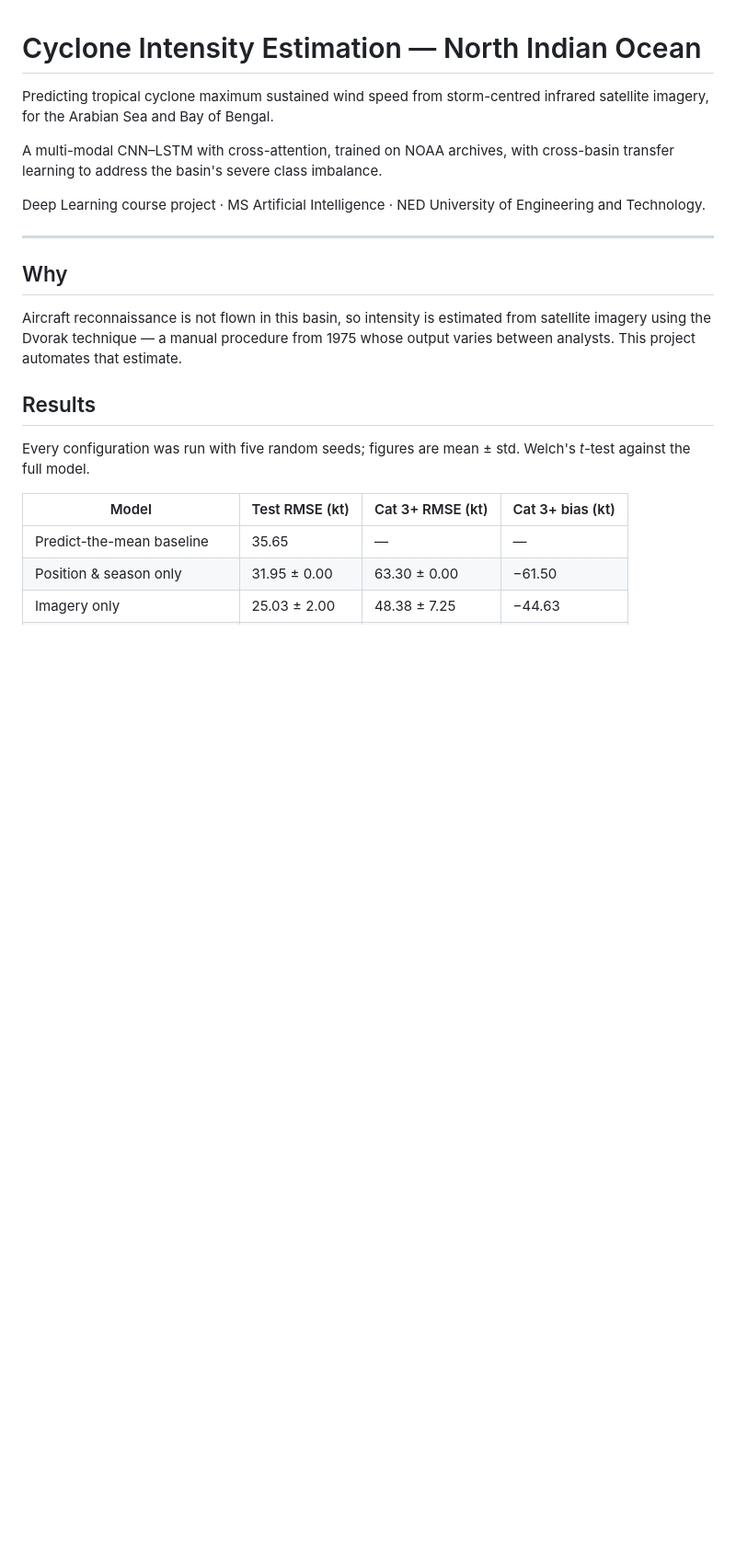
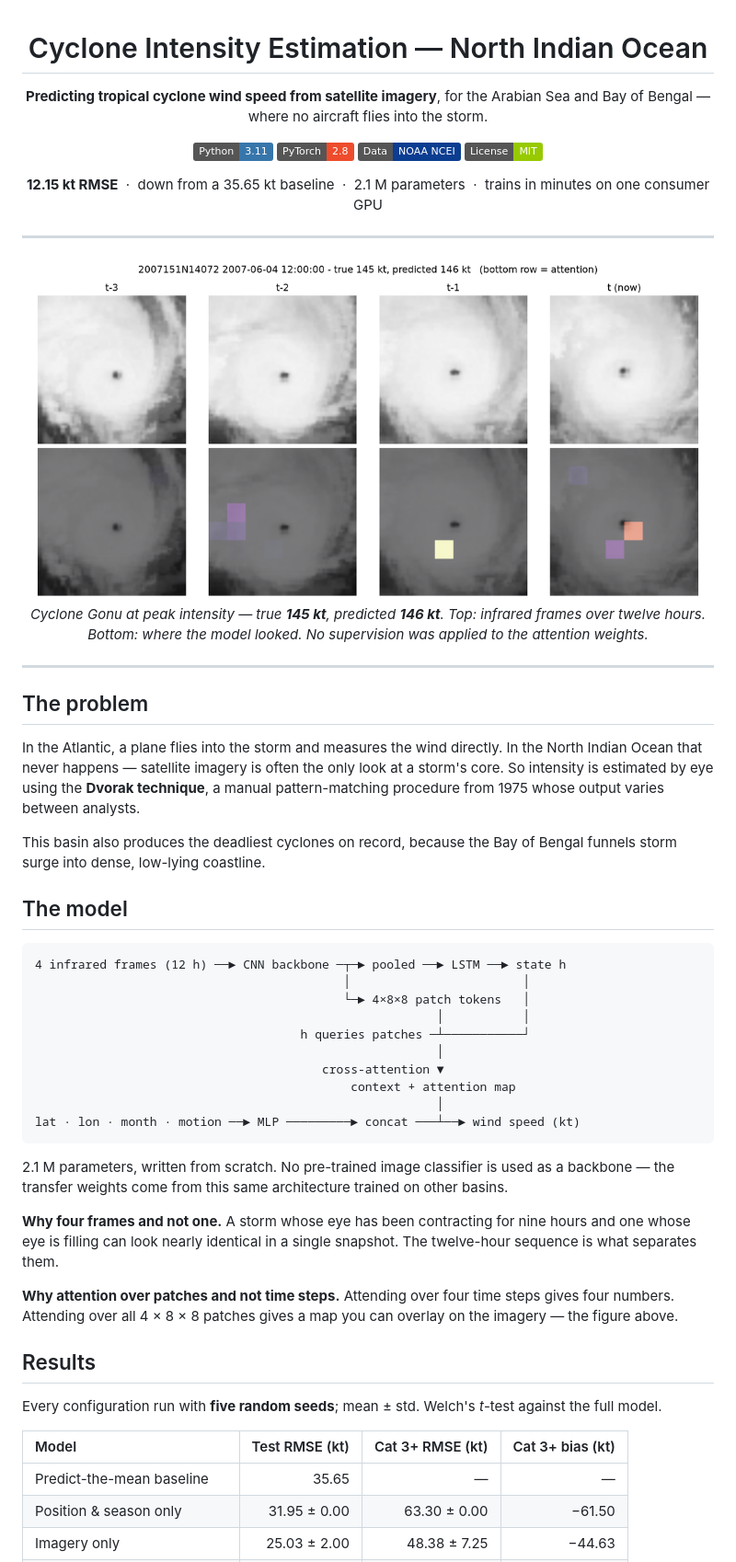
Before and after one commit to Junaidjameel773/cyclone-intensity-nio, a Markdown page: README.md, the part around one of its changes. Shown at 92% size. Drawn GitHub-style; pictures changed too: docs/attention.png (added); badges without logos; blank space fills up the shorter version.

Commit message:
Add project README with figures and licence

````diff
--- a/README.md
+++ b/README.md
@@ -1,30 +3,74 @@
 # Cyclone Intensity Estimation — North Indian Ocean
 
-Predicting tropical cyclone maximum sustained wind speed from storm-centred
-infrared satellite imagery, for the Arabian Sea and Bay of Bengal.
+**Predicting tropical cyclone wind speed from satellite imagery**, for the
+Arabian Sea and Bay of Bengal — where no aircraft flies into the storm.
 
-A multi-modal CNN–LSTM with cross-attention, trained on NOAA archives, with
-cross-basin transfer learning to address the basin's severe class imbalance.
+[![Python](https://img.shields.io/badge/Python-3.11-3776AB?logo=python&logoColor=white)](https://www.python.org)
+[![PyTorch](https://img.shields.io/badge/PyTorch-2.8-EE4C2C?logo=pytorch&logoColor=white)](https://pytorch.org)
+[![Data](https://img.shields.io/badge/Data-NOAA%20NCEI-0B3D91)](https://www.ncei.noaa.gov)
+[![License](https://img.shields.io/badge/License-MIT-green.svg)](LICENSE)
 
-Deep Learning course project · MS Artificial Intelligence · NED University of
-Engineering and Technology.
+**12.15 kt RMSE** &nbsp;·&nbsp; down from a 35.65 kt baseline &nbsp;·&nbsp;
+2.1 M parameters &nbsp;·&nbsp; trains in minutes on one consumer GPU
+
+</div>
 
 ---
 
-## Why
+<div align="center">
+  <img src="docs/attention.png" width="100%">
+  <p><em>Cyclone Gonu at peak intensity — true <b>145 kt</b>, predicted
+  <b>146 kt</b>. Top: infrared frames over twelve hours. Bottom: where the
+  model looked. No supervision was applied to the attention weights.</em></p>
+</div>
 
-Aircraft reconnaissance is not flown in this basin, so intensity is estimated
-from satellite imagery using the Dvorak technique — a manual procedure from
-1975 whose output varies between analysts. This project automates that
-estimate.
+---
+
+## The problem
+
+In the Atlantic, a plane flies into the storm and measures the wind directly.
+In the North Indian Ocean that never happens — satellite imagery is often the
+only look at a storm's core. So intensity is estimated by eye using the
+**Dvorak technique**, a manual pattern-matching procedure from 1975 whose
+output varies between analysts.
+
+This basin also produces the deadliest cyclones on record, because the Bay of
+Bengal funnels storm surge into dense, low-lying coastline.
+
+## The model
+
+```
+4 infrared frames (12 h) ──► CNN backbone ─┬─► pooled ──► LSTM ──► state h
+                                           │                        │
+                                           └─► 4×8×8 patch tokens   │
+                                                        │           │
+                                     h queries patches ─┴───────────┘
+                                                        │
+                                        cross-attention ▼
+                                            context + attention map
+                                                        │
+lat · lon · month · motion ──► MLP ─────────► concat ───┴──► wind speed (kt)
+```
+
+2.1 M parameters, written from scratch. No pre-trained image classifier is used
+as a backbone — the transfer weights come from this same architecture trained
+on other basins.
+
+**Why four frames and not one.** A storm whose eye has been contracting for
+nine hours and one whose eye is filling can look nearly identical in a single
+snapshot. The twelve-hour sequence is what separates them.
+
+**Why attention over patches and not time steps.** Attending over four time
+steps gives four numbers. Attending over all 4 × 8 × 8 patches gives a map you
+can overlay on the imagery — the figure above.
 
 ## Results
 
-Every configuration was run with five random seeds; figures are mean ± std.
-Welch's *t*-test against the full model.
+Every configuration run with **five random seeds**; mean ± std. Welch's
+*t*-test against the full model.
 
 | Model | Test RMSE (kt) | Cat 3+ RMSE (kt) | Cat 3+ bias (kt) |
-|---|---|---|---|
+|:---|---:|---:|---:|
 | Predict-the-mean baseline | 35.65 | — | — |
 | Position & season only | 31.95 ± 0.00 | 63.30 ± 0.00 | −61.50 |
 | Imagery only | 25.03 ± 2.00 | 48.38 ± 7.25 | −44.63 |
````
Also changed, not shown: other parts of README.md (+99 -65 lines), docs/ablation.png (added), 1 other file.
